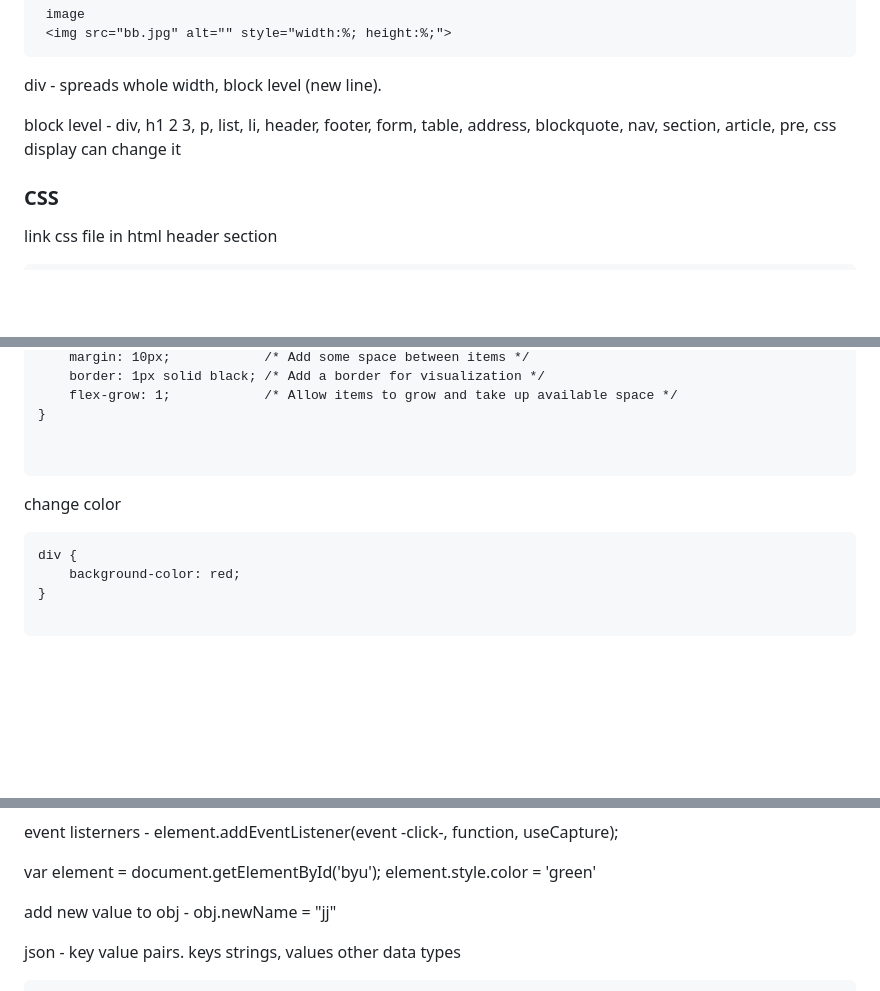
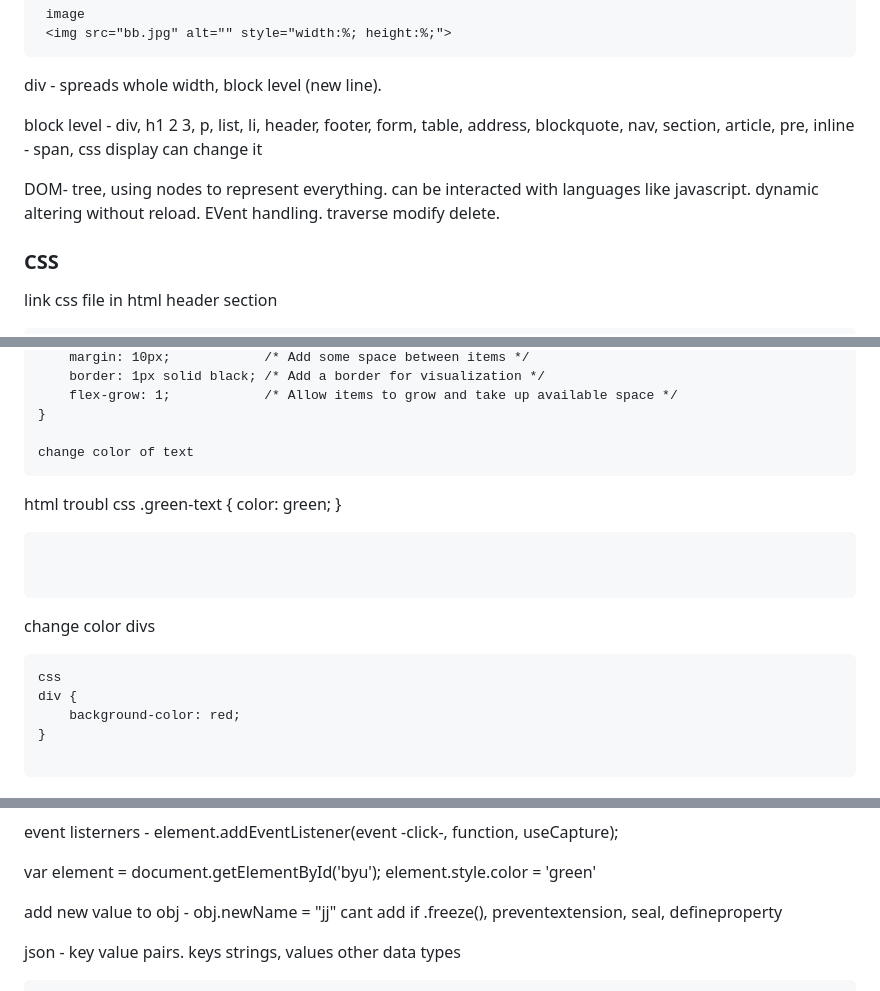
Before and after one commit to nobray2/startup, a Markdown page: notes.md, 3 parts joined by grey strips. GitHub-like rendering; blank space fills up the shorter version.

Commit message:
add notes

````diff
--- a/notes.md
+++ b/notes.md
@@ -44,9 +44,12 @@ forward, p, ol, ul, h1 h2 h3
 div - spreads whole width, block level (new line).
 
 block level - div, h1 2 3, p, list, li, header, footer, form, table, address, blockquote, nav, section, article, pre,
+inline - span,
 css display can change it
 
-
+DOM-
+tree, using nodes to represent everything. can be interacted with languages like javascript.
+dynamic altering without reload. EVent handling. traverse modify delete.
 
 ### CSS
 
@@ -92,11 +95,22 @@ css flex
     flex-grow: 1;            /* Allow items to grow and take up available space */
 }
 
+change color of text
+```
+html
+<span class="green-text">troubl</span>
+css
+.green-text {
+    color: green;
+}
+```
+
 
 ```
 
-change color
+change color divs
 ```
+css
 div {
     background-color: red;
 }
@@ -140,6 +154,7 @@ var element = document.getElementById('byu');
 element.style.color = 'green'
 
 add new value to obj - obj.newName = "jj"
+cant add if .freeze(), preventextension, seal, defineproperty
 
 json - key value pairs. keys strings, values other data types
 
````
